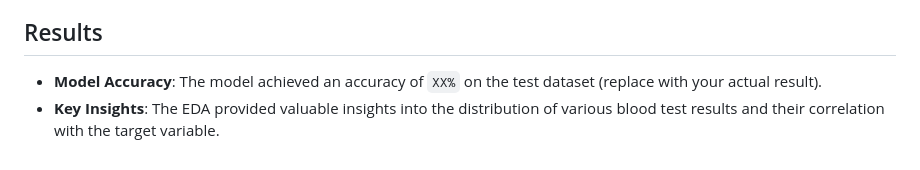
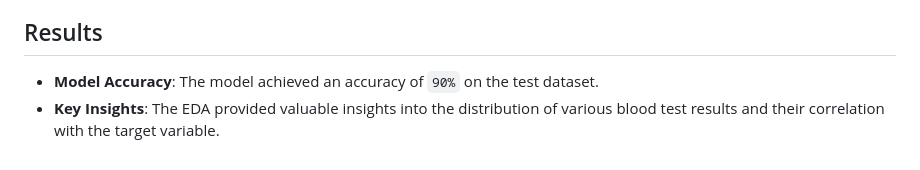
Before and after one commit to vishnnuvardhinisurepally/hepatitis_c_prediction, a Markdown page: README.md, the part around the change. GitHub-like rendering.

```diff
--- a/README.md
+++ b/README.md
@@ -94,5 +94,5 @@ The model's performance is evaluated using:
 
 ## Results
 
-- **Model Accuracy**: The model achieved an accuracy of `XX%` on the test dataset (replace with your actual result).
+- **Model Accuracy**: The model achieved an accuracy of `90%` on the test dataset.
 - **Key Insights**: The EDA provided valuable insights into the distribution of various blood test results and their correlation with the target variable.
```
